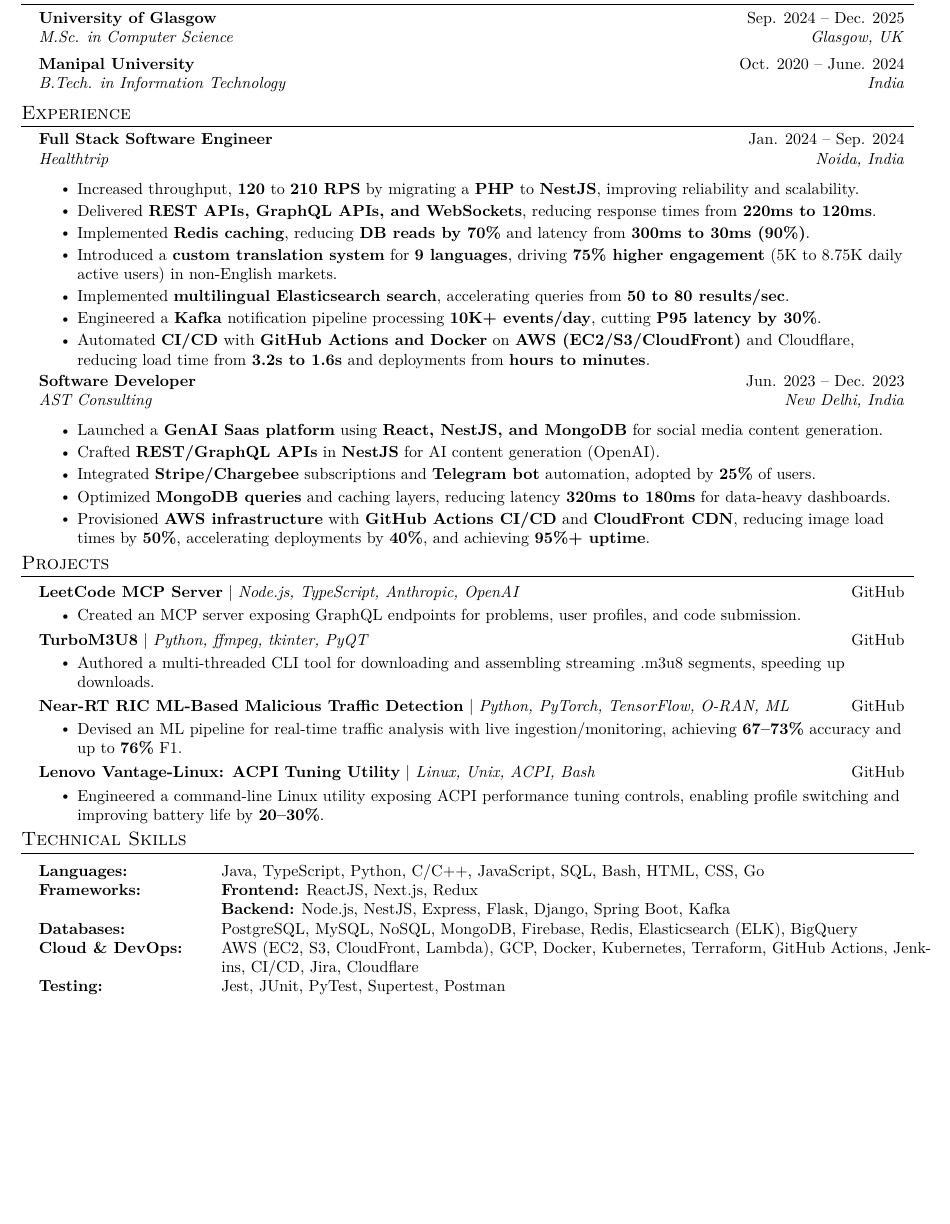
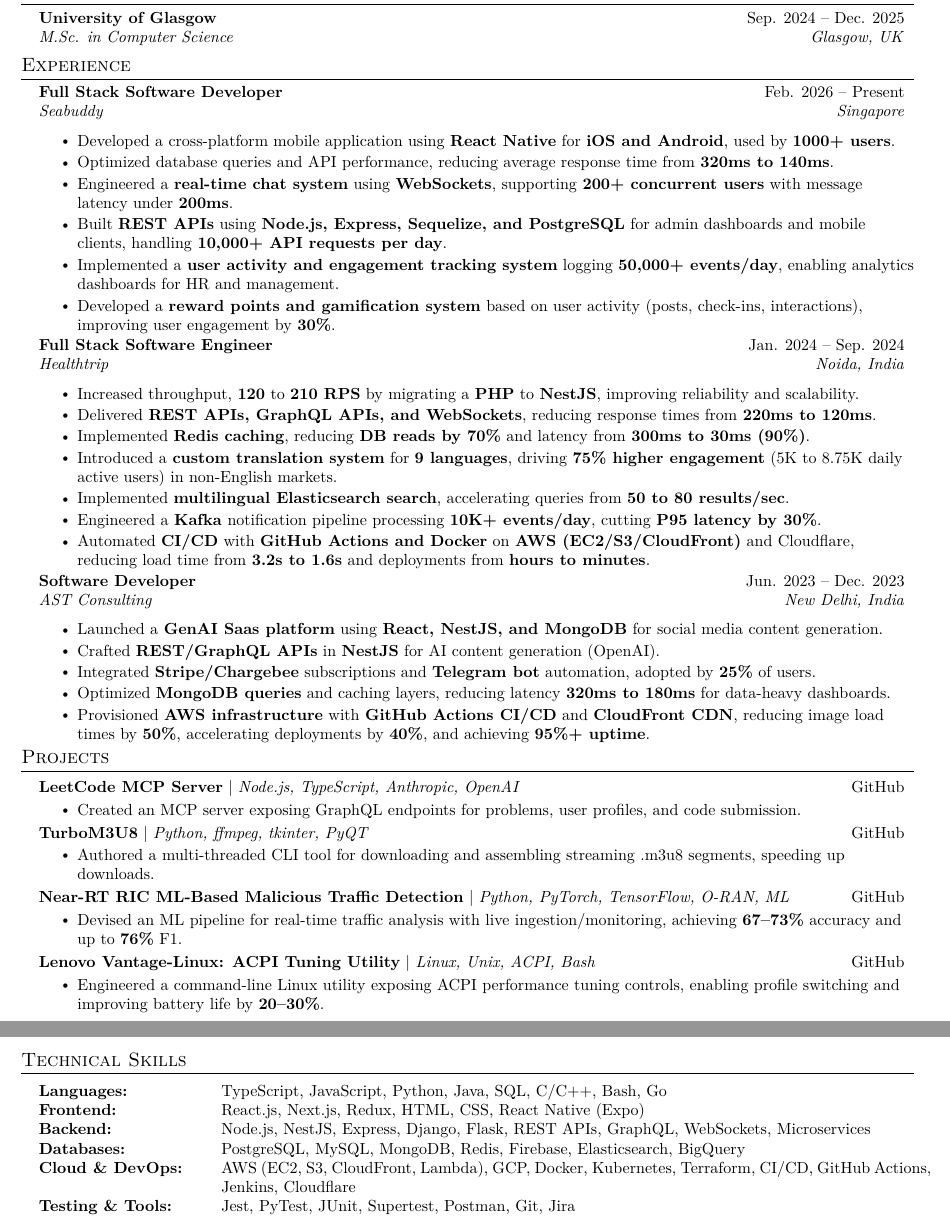
Before and after one commit to ayushjaipuriyar/resume, a LaTeX document (Ayush_Jaipuriyar.tex): part of the page before the commit and two parts of pages 1 and 2 of 2 after it, the two joined at a grey line, cut so that both start at the same text, the shorter picture padded with empty space. Compiled offline with pdfLaTeX.

Commit message:
add:seabuddy

```diff
--- a/Ayush_Jaipuriyar.tex
+++ b/Ayush_Jaipuriyar.tex
@@ -115,15 +116,28 @@
 {University of Glasgow}{Sep. 2024 -- Dec. 2025}
 {M.Sc. in Computer Science}{Glasgow, UK}
 
-\resumeSubheading
-{Manipal University}{Oct. 2020 -- June. 2024}
-{B.Tech. in Information Technology}{India}
+% \resumeSubheading
+% {Manipal University}{Oct. 2020 -- June. 2024}
+% {B.Tech. in Information Technology}{India}
 \resumeSubHeadingListEnd
 
 
 %-----------EXPERIENCE-----------
 \section{Experience}
 \resumeSubHeadingListStart
+
+\resumeSubheading
+{Full Stack Software Developer}{Feb. 2026 -- Present}
+{Seabuddy}{Singapore}
+\resumeItemListStart
+\resumeItem{Developed a cross-platform mobile application using \textbf{React Native} for \textbf{iOS and Android}, used by \textbf{1000+ users}.}
+\resumeItem{Optimized database queries and API performance, reducing average response time from \textbf{320ms to 140ms}.}
+\resumeItem{Engineered a \textbf{real-time chat system} using \textbf{WebSockets}, supporting \textbf{200+ concurrent users} with message latency under \textbf{200ms}.}
+\resumeItem{Built \textbf{REST APIs} using \textbf{Node.js, Express, Sequelize, and PostgreSQL} for admin dashboards and mobile clients, handling \textbf{10,000+ API requests per day}.}
+\resumeItem{Implemented a \textbf{user activity and engagement tracking system} logging \textbf{50,000+ events/day}, enabling analytics dashboards for HR and management.}
+\resumeItem{Developed a \textbf{reward points and gamification system} based on user activity (posts, check-ins, interactions), improving user engagement by \textbf{30\%}.}
+% \resumeItem{Implemented \textbf{PDF caching and offline viewing} in the mobile app, reducing document load time by \textbf{60\%} and repeated downloads by \textbf{70\%}.}
+\resumeItemListEnd
 
 \resumeSubheading
 {Full Stack Software Engineer}{Jan. 2024 -- Sep. 2024}
@@ -192,20 +206,19 @@
 \resumeSubHeadingListEnd
 
 
+
 %-----------PROGRAMMING SKILLS-----------
 \section{Technical Skills}
 \begin{itemize}[leftmargin=0.15in, label={}]
   \item[]
         \small
         \begin{tabularx}{\textwidth}{p{4cm} X}
-          \textbf{Languages:}       & Java, TypeScript, Python, C/C++, JavaScript, SQL, Bash, HTML, CSS, Go                                                   \\
-          \textbf{Frameworks:}      & \textbf{Frontend:} ReactJS, Next.js, Redux                                                                              \\
-          \textbf{~}                & \textbf{Backend:} Node.js, NestJS, Express, Flask, Django, Spring Boot, Kafka                                           \\
-          % \textbf{Apis:}            & REST, GraphQL, WebSocket, microservices, API design                                                                     \\
-          \textbf{Databases:}       & PostgreSQL, MySQL, NoSQL, MongoDB, Firebase, Redis, Elasticsearch (ELK), BigQuery                                       \\
-          \textbf{Cloud \& DevOps:} & AWS (EC2, S3, CloudFront, Lambda), GCP, Docker, Kubernetes, Terraform, GitHub Actions, Jenkins, CI/CD, Jira, Cloudflare \\
-          % \textbf{Monitoring:}      & Prometheus, Grafana, Datadog, OpenTelemetry, Cloudwatch, Logstash, Kibana                                               \\
-          \textbf{Testing:}         & Jest, JUnit, PyTest, Supertest, Postman                                                                                 \\
+          \textbf{Languages:} & TypeScript, JavaScript, Python, Java, SQL, C/C++, Bash, Go \\
+          \textbf{Frontend:} & React.js, Next.js, Redux, HTML, CSS, React Native (Expo) \\
+          \textbf{Backend:} & Node.js, NestJS, Express, Django, Flask, REST APIs, GraphQL, WebSockets, Microservices \\
+          \textbf{Databases:} & PostgreSQL, MySQL, MongoDB, Redis, Firebase, Elasticsearch, BigQuery \\
+          \textbf{Cloud \& DevOps:} & AWS (EC2, S3, CloudFront, Lambda), GCP, Docker, Kubernetes, Terraform, CI/CD, GitHub Actions, Jenkins, Cloudflare \\
+          \textbf{Testing \& Tools:} & Jest, PyTest, JUnit, Supertest, Postman, Git, Jira \\                                                                              \\
         \end{tabularx}
 \end{itemize}
 
```
Also changed, not shown: Ayush_Jaipuriyar.tex (1 more changed lines).
